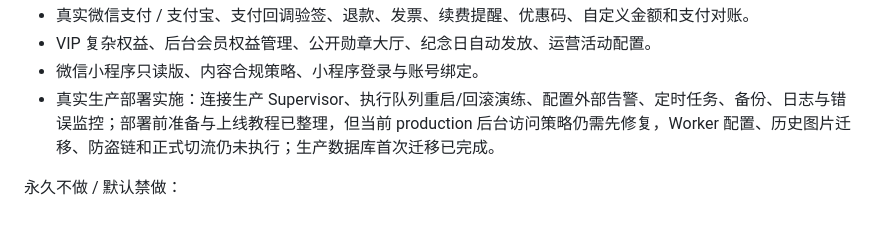
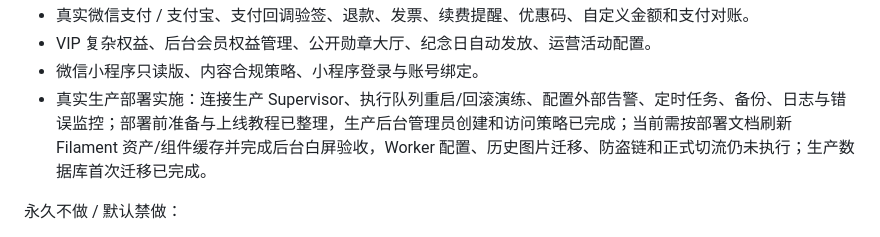
Before and after one commit to xicijiese/imgleomessi, a Markdown page: docs/project/development-progress.md, the part around the change. GitHub-like rendering.

```diff
--- a/docs/project/development-progress.md
+++ b/docs/project/development-progress.md
@@ -292,7 +292,7 @@
 - 真实微信支付 / 支付宝、支付回调验签、退款、发票、续费提醒、优惠码、自定义金额和支付对账。
 - VIP 复杂权益、后台会员权益管理、公开勋章大厅、纪念日自动发放、运营活动配置。
 - 微信小程序只读版、内容合规策略、小程序登录与账号绑定。
-- 真实生产部署实施：连接生产 Supervisor、执行队列重启/回滚演练、配置外部告警、定时任务、备份、日志与错误监控；部署前准备与上线教程已整理，但当前 production 后台访问策略仍需先修复，Worker 配置、历史图片迁移、防盗链和正式切流仍未执行；生产数据库首次迁移已完成。
+- 真实生产部署实施：连接生产 Supervisor、执行队列重启/回滚演练、配置外部告警、定时任务、备份、日志与错误监控；部署前准备与上线教程已整理，生产后台管理员创建和访问策略已完成；当前需按部署文档刷新 Filament 资产/组件缓存并完成后台白屏验收，Worker 配置、历史图片迁移、防盗链和正式切流仍未执行；生产数据库首次迁移已完成。
 
 永久不做 / 默认禁做：
 
```
Also changed, not shown: CHANGELOG.md (+1 -0 lines), docs/ops/deployment-centos-bt.md (+53 -0 lines).
